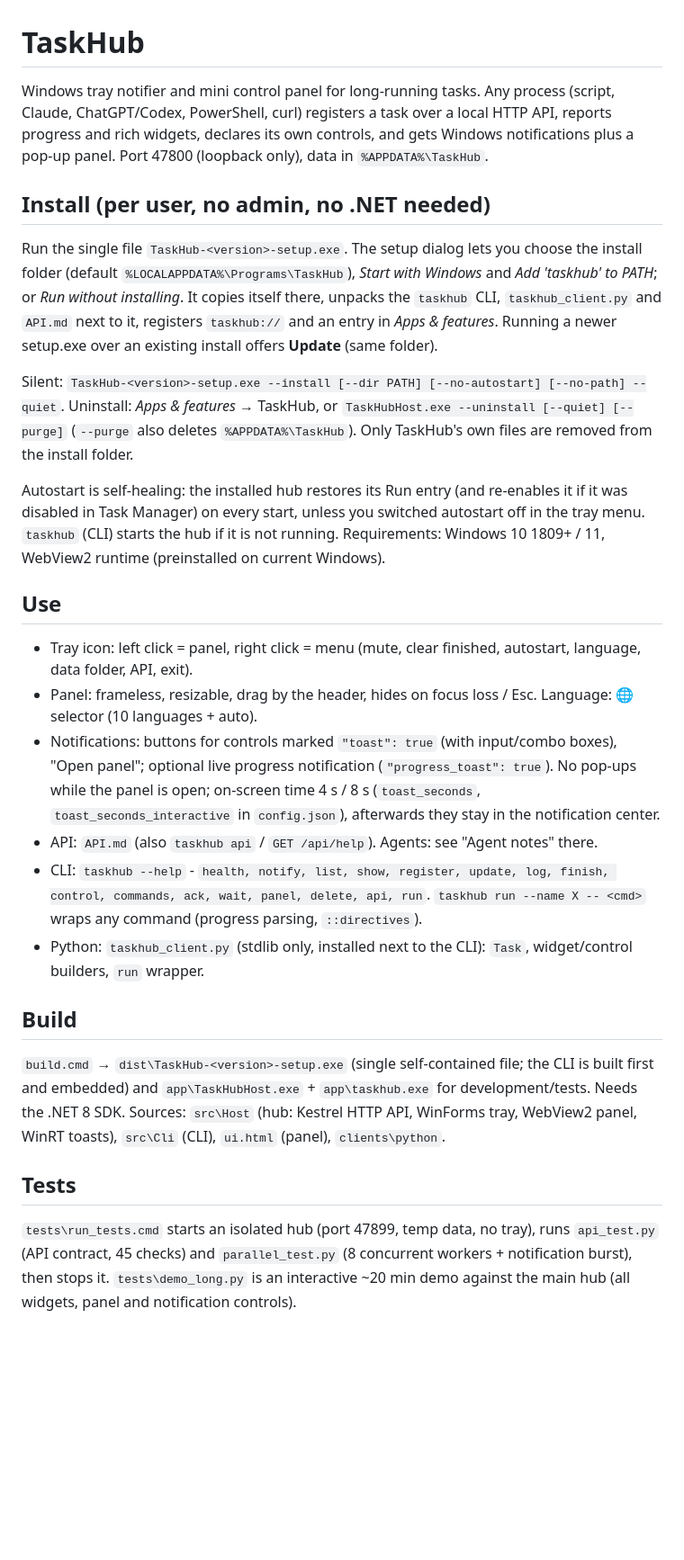
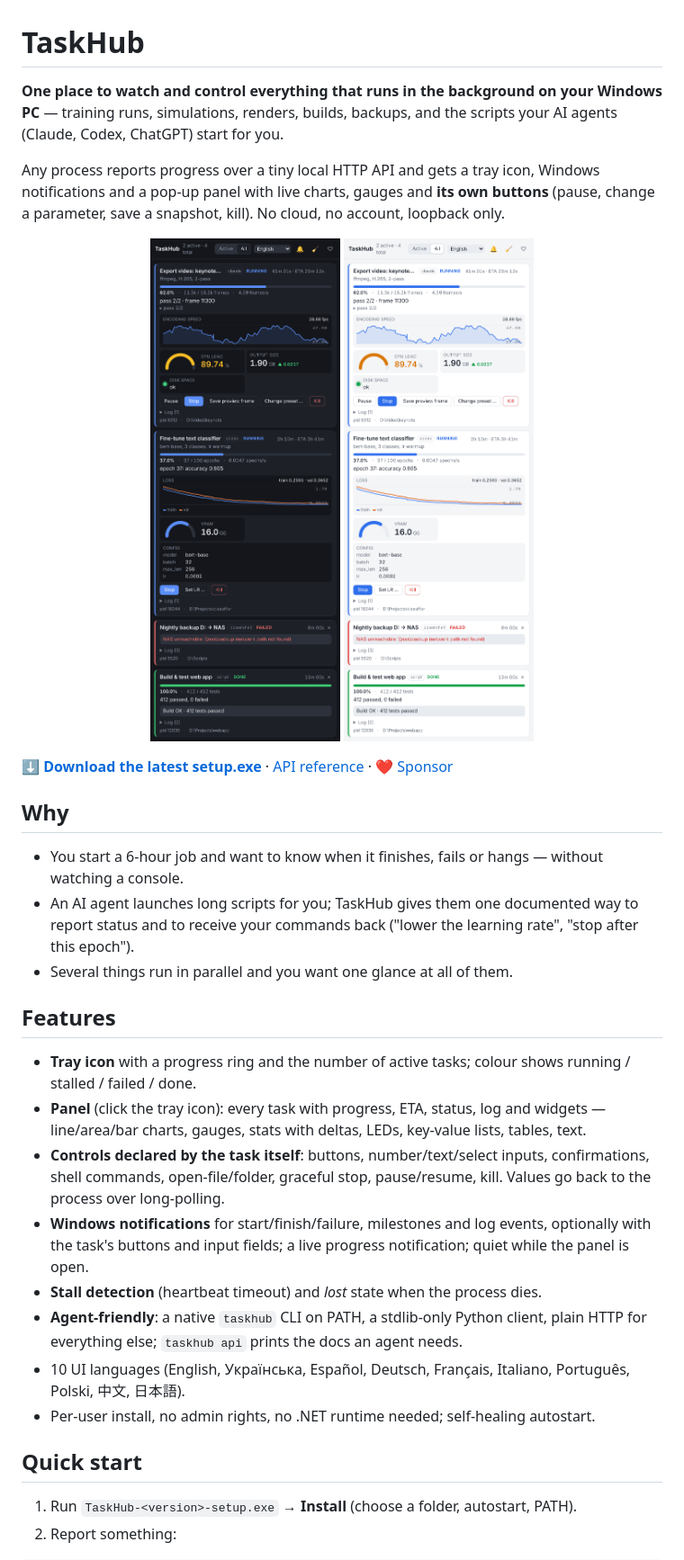
Before and after one commit to FelixMUrphy/TaskHub, a Markdown page: README.md, the part around one of its changes. Shown at 90% size. Drawn GitHub-style; pictures changed too: docs/panel-dark.png (added), docs/panel-light.png (added); blank space fills up the shorter version.

Commit message:
Public release prep: PolyForm Shield license, Sponsors (FUNDING.yml, tray menu item, panel button), README with screenshots

```diff
--- a/README.md
+++ b/README.md
@@ -1,42 +1,41 @@
 # TaskHub
 
-Windows tray notifier and mini control panel for long-running tasks. Any process (script, Claude, ChatGPT/Codex,
-PowerShell, curl) registers a task over a local HTTP API, reports progress and rich widgets, declares its own controls,
-and gets Windows notifications plus a pop-up panel. Port 47800 (loopback only), data in `%APPDATA%\TaskHub`.
+**One place to watch and control everything that runs in the background on your Windows PC** — training runs,
+simulations, renders, builds, backups, and the scripts your AI agents (Claude, Codex, ChatGPT) start for you.
 
-## Install (per user, no admin, no .NET needed)
-Run the single file `TaskHub-<version>-setup.exe`. The setup dialog lets you choose the install folder (default
-`%LOCALAPPDATA%\Programs\TaskHub`), *Start with Windows* and *Add 'taskhub' to PATH*; or *Run without installing*.
-It copies itself there, unpacks the `taskhub` CLI, `taskhub_client.py` and `API.md` next to it, registers `taskhub://`
-and an entry in *Apps & features*. Running a newer setup.exe over an existing install offers **Update** (same folder).
+Any process reports progress over a tiny local HTTP API and gets a tray icon, Windows notifications and a pop-up panel
+with live charts, gauges and **its own buttons** (pause, change a parameter, save a snapshot, kill). No cloud, no account,
+loopback only.
 
-Silent: `TaskHub-<version>-setup.exe --install [--dir PATH] [--no-autostart] [--no-path] --quiet`.
-Uninstall: *Apps & features* → TaskHub, or `TaskHubHost.exe --uninstall [--quiet] [--purge]` (`--purge` also deletes
-`%APPDATA%\TaskHub`). Only TaskHub's own files are removed from the install folder.
+<p align="center">
+  <img src="docs/panel-dark.png" width="420" alt="TaskHub panel (dark)">
+  <img src="docs/panel-light.png" width="420" alt="TaskHub panel (light)">
+</p>
 
-Autostart is self-healing: the installed hub restores its Run entry (and re-enables it if it was disabled in Task
-Manager) on every start, unless you switched autostart off in the tray menu. `taskhub` (CLI) starts the hub if it is not
-running. Requirements: Windows 10 1809+ / 11, WebView2 runtime (preinstalled on current Windows).
+[**⬇ Download the latest setup.exe**](https://github.com/FelixMUrphy/TaskHub/releases/latest) ·
+[API reference](API.md) · [❤ Sponsor](https://github.com/sponsors/FelixMUrphy)
 
-## Use
-- Tray icon: left click = panel, right click = menu (mute, clear finished, autostart, language, data folder, API, exit).
-- Panel: frameless, resizable, drag by the header, hides on focus loss / Esc. Language: 🌐 selector (10 languages + auto).
-- Notifications: buttons for controls marked `"toast": true` (with input/combo boxes), "Open panel"; optional live
-  progress notification (`"progress_toast": true`). No pop-ups while the panel is open; on-screen time 4 s / 8 s
-  (`toast_seconds`, `toast_seconds_interactive` in `config.json`), afterwards they stay in the notification center.
-- API: `API.md` (also `taskhub api` / `GET /api/help`). Agents: see "Agent notes" there.
-- CLI: `taskhub --help` - `health, notify, list, show, register, update, log, finish, control, commands, ack, wait,
-  panel, delete, api, run`. `taskhub run --name X -- <cmd>` wraps any command (progress parsing, `::directives`).
-- Python: `taskhub_client.py` (stdlib only, installed next to the CLI): `Task`, widget/control builders, `run` wrapper.
+## Why
+- You start a 6-hour job and want to know when it finishes, fails or hangs — without watching a console.
+- An AI agent launches long scripts for you; TaskHub gives them one documented way to report status and to receive your
+  commands back ("lower the learning rate", "stop after this epoch").
+- Several things run in parallel and you want one glance at all of them.
 
-## Build
-`build.cmd` → `dist\TaskHub-<version>-setup.exe` (single self-contained file; the CLI is built first and embedded) and
-`app\TaskHubHost.exe` + `app\taskhub.exe` for development/tests.
-Needs the .NET 8 SDK. Sources: `src\Host` (hub: Kestrel HTTP API, WinForms tray, WebView2 panel, WinRT toasts),
-`src\Cli` (CLI), `ui.html` (panel), `clients\python`.
+## Features
+- **Tray icon** with a progress ring and the number of active tasks; colour shows running / stalled / failed / done.
+- **Panel** (click the tray icon): every task with progress, ETA, status, log and widgets — line/area/bar charts, gauges,
+  stats with deltas, LEDs, key-value lists, tables, text.
+- **Controls declared by the task itself**: buttons, number/text/select inputs, confirmations, shell commands,
+  open-file/folder, graceful stop, pause/resume, kill. Values go back to the process over long-polling.
+- **Windows notifications** for start/finish/failure, milestones and log events, optionally with the task's buttons and
+  input fields; a live progress notification; quiet while the panel is open.
+- **Stall detection** (heartbeat timeout) and *lost* state when the process dies.
+- **Agent-friendly**: a native `taskhub` CLI on PATH, a stdlib-only Python client, plain HTTP for everything else;
+  `taskhub api` prints the docs an agent needs.
+- 10 UI languages (English, Українська, Español, Deutsch, Français, Italiano, Português, Polski, 中文, 日本語).
+- Per-user install, no admin rights, no .NET runtime needed; self-healing autostart.
 
-## Tests
-`tests\run_tests.cmd` starts an isolated hub (port 47899, temp data, no tray), runs `api_test.py` (API contract, 45 checks)
-and `parallel_test.py` (8 concurrent workers + notification burst), then stops it. `tests\demo_long.py` is an interactive
-~20 min demo against the main hub (all widgets, panel and notification controls).
+## Quick start
+1. Run `TaskHub-<version>-setup.exe` → **Install** (choose a folder, autostart, PATH).
+2. Report something:
 
```
Also changed, not shown: other parts of README.md (+62 -4 lines), LICENSE.md (added, +93 -0 lines), 4 other files.
